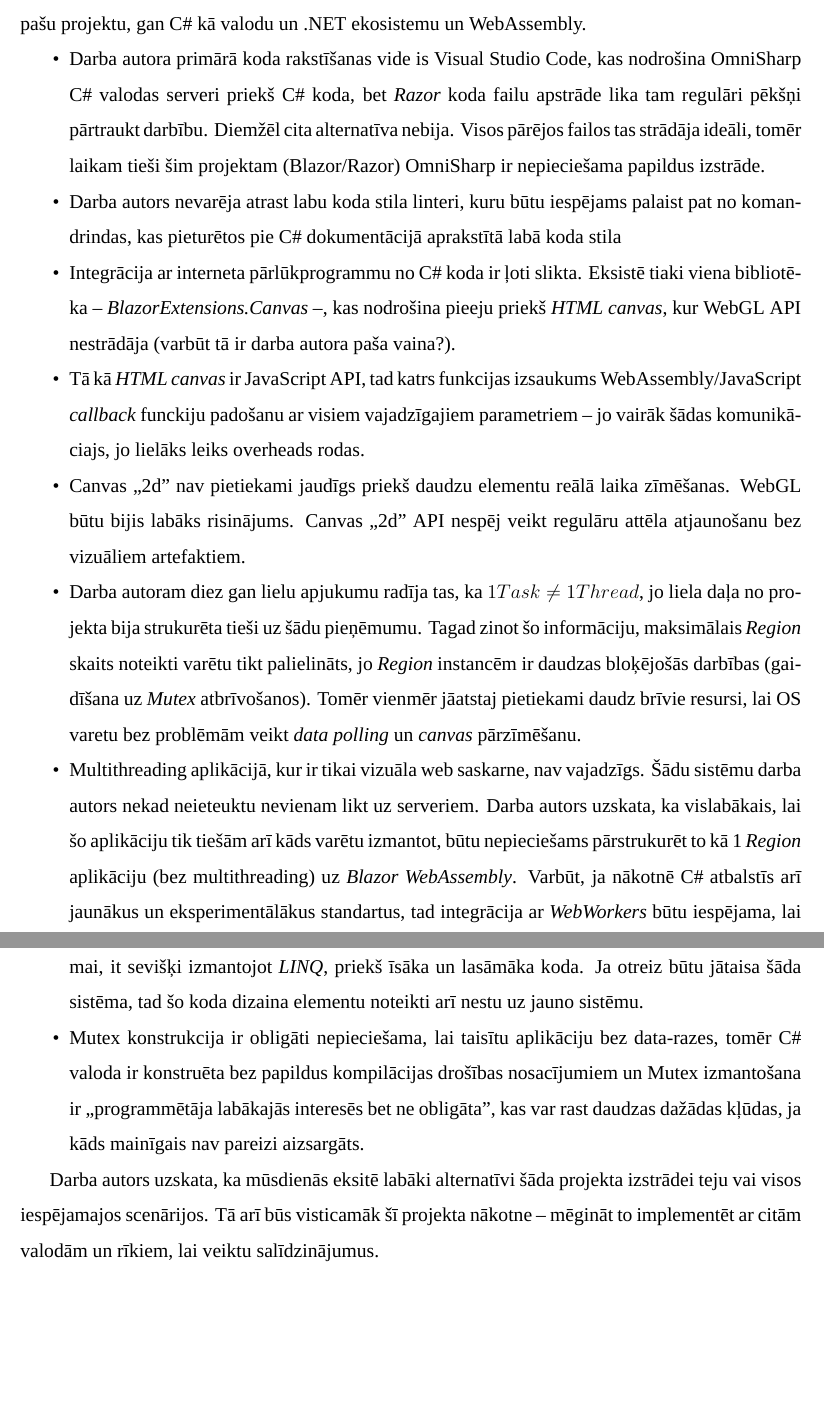
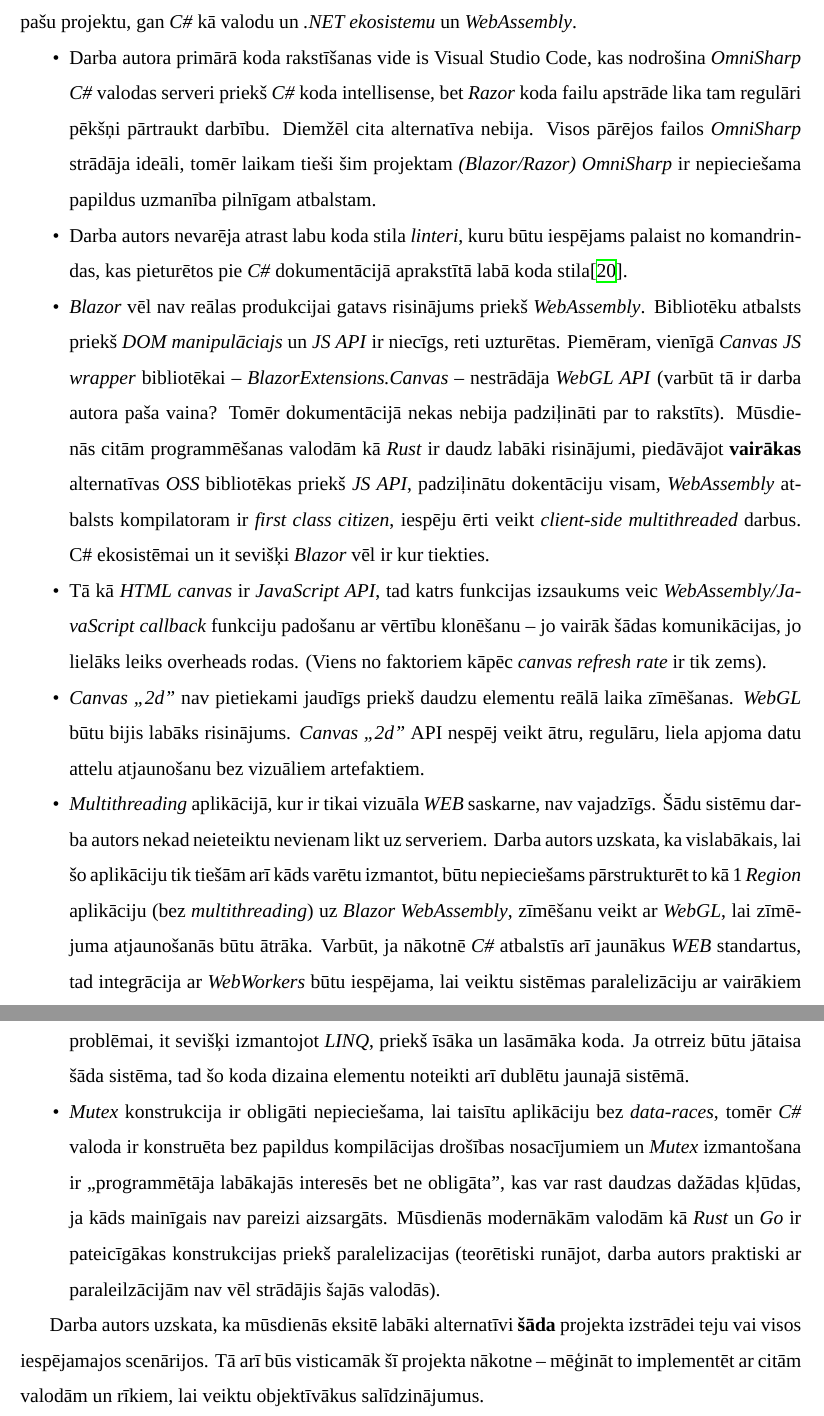
Before and after one commit to roberts-ivanovs/VPL2020-coursework, a LaTeX document (report/main.tex, which reads report/sections/conclusion.tex): two parts of pages 15 and 16 of 19, joined at a grey line, cut so that both start at the same text, the shorter picture padded with empty space. Compiled offline with XeLaTeX; a missing font is replaced by an installed copy or a similar font.

Commit message:
Report: conclusion fixup

```diff
--- a/report/sections/conclusion.tex
+++ b/report/sections/conclusion.tex
@@ -5,45 +5,44 @@
 
 Tomēr, darbu izstrādāt nebija viegli un darba autoram ir vairākas atziņas, kuras
-var veikt, gan par pašu projektu, gan C\# kā valodu un .NET ekosistemu un WebAssembly.
+var veikt, gan par pašu projektu, gan \emph{C\#} kā valodu un \emph{.NET ekosistemu} un \emph{WebAssembly}.
 
 \begin{itemize}
     \item Darba autora primārā koda rakstīšanas vide is Visual Studio Code, kas
-    nodrošina OmniSharp C\# valodas serveri priekš C\# koda, bet \emph{Razor} koda
+    nodrošina \emph{OmniSharp C\#} valodas serveri priekš \emph{C\#} koda intellisense,
+    bet \emph{Razor} koda
     failu apstrāde lika tam regulāri pēkšņi pārtraukt darbību. Diemžēl cita alternatīva
-    nebija. Visos pārējos failos tas strādāja ideāli, tomēr laikam tieši šim projektam
-    (Blazor/Razor) OmniSharp ir nepieciešama papildus izstrāde.
-    \item Darba autors nevarēja atrast labu koda stila linteri, kuru būtu iespējams
-    palaist pat no komandrindas, kas pieturētos pie C\# dokumentācijā aprakstītā labā koda stila % TODO reference here
-    \item Integrācija ar interneta pārlūkprogrammu no C\# koda ir ļoti slikta.
-    Eksistē tiaki viena bibliotēka -- \emph{BlazorExtensions.Canvas} --, kas
-    nodrošina pieeju priekš \emph{HTML canvas}, kur WebGL API nestrādāja (varbūt
-    tā ir darba autora paša vaina?).
+    nebija. Visos pārējos failos \emph{OmniSharp} strādāja ideāli, tomēr laikam tieši šim projektam
+    \emph{(Blazor/Razor) OmniSharp} ir nepieciešama papildus uzmanība pilnīgam atbalstam.
+
+    \item Darba autors nevarēja atrast labu koda stila \emph{linteri}, kuru būtu iespējams
+    palaist no komandrindas, kas pieturētos pie \emph{C\#} dokumentācijā aprakstītā labā koda stila\cite{csharp:code-conventions}.
+
+    \item \emph{Blazor} vēl nav reālas produkcijai gatavs risinājums priekš \emph{WebAssembly}.
+    Bibliotēku atbalsts priekš \emph{DOM manipulāciajs} un \emph{JS API} ir niecīgs, reti uzturētas.
+    Piemēram, vienīgā \emph{Canvas JS wrapper} bibliotēkai -- \emph{BlazorExtensions.Canvas} --
+    nestrādāja \emph{WebGL API} (varbūt tā ir darba autora paša vaina? Tomēr
+    dokumentācijā nekas nebija padziļināti par to rakstīts). Mūsdienās citām programmēšanas valodām kā \emph{Rust}
+    ir daudz labāki risinājumi, piedāvājot \textbf{vairākas} alternatīvas \emph{OSS}
+    bibliotēkas priekš \emph{JS API}, padziļinātu dokentāciju visam,
+    \emph{WebAssembly} atbalsts kompilatoram ir \emph{first class citizen}, iespēju
+    ērti veikt \emph{client-side multithreaded} darbus. C\# ekosistēmai un it
+    sevišķi \emph{Blazor} vēl ir kur tiekties.
+
     \item Tā kā \emph{HTML canvas} ir
-    JavaScript API, tad katrs funkcijas izsaukums WebAssembly/JavaScript \emph{callback}
-    funckiju padošanu ar visiem vajadzīgajiem parametriem -- jo vairāk šādas
-    komunikāciajs, jo lielāks leiks overheads rodas.
-    \item Canvas ,,2d" nav pietiekami jaudīgs priekš daudzu elementu reālā laika
-    zīmēšanas. WebGL būtu bijis labāks risinājums. Canvas ,,2d" API nespēj veikt
-    regulāru attēla atjaunošanu bez vizuāliem artefaktiem.
-    \item Darba autoram diez gan lielu apjukumu radīja tas, ka \(1 Task\neq 1 Thread\),
-    jo liela daļa no projekta bija strukurēta tieši uz šādu pieņēmumu. Tagad zinot
-    šo informāciju, maksimālais \emph{Region} skaits noteikti varētu tikt palielināts,
-    jo \emph{Region} instancēm ir daudzas bloķējošās darbības (gaidīšana uz
-    \emph{Mutex} atbrīvošanos). Tomēr vienmēr jāatstaj pietiekami daudz brīvie
-    resursi, lai OS varetu bez problēmām veikt \emph{data polling} un \emph{canvas}
-    pārzīmēšanu.
-    \item Multithreading aplikācijā, kur ir tikai vizuāla web saskarne, nav vajadzīgs.
-    Šādu sistēmu darba autors nekad neieteuktu nevienam likt uz serveriem.
+    \emph{JavaScript API}, tad katrs funkcijas izsaukums veic \emph{WebAssembly/JavaScript callback}
+    funkciju padošanu ar vērtību klonēšanu -- jo vairāk šādas komunikācijas, jo
+    lielāks leiks overheads rodas. (Viens no faktoriem kāpēc \emph{canvas refresh rate} ir tik zems).
+
+    \item \emph{Canvas ,,2d"} nav pietiekami jaudīgs priekš daudzu elementu reālā laika
+    zīmēšanas. \emph{WebGL} būtu bijis labāks risinājums. \emph{Canvas ,,2d"} API nespēj veikt
+    ātru, regulāru, liela apjoma datu attelu atjaunošanu bez vizuāliem artefaktiem.
+
+    \item \emph{Multithreading} aplikācijā, kur ir tikai vizuāla \emph{WEB} saskarne, nav vajadzīgs.
+    Šādu sistēmu darba autors nekad neieteiktu nevienam likt uz serveriem.
     Darba autors uzskata, ka vislabākais, lai šo aplikāciju tik tiešām arī kāds
-    varētu izmantot, būtu nepieciešams pārstrukurēt to kā 1 \emph{Region} aplikāciju
-    (bez multithreading) uz \emph{Blazor WebAssembly}. Varbūt, ja nākotnē C\#
-    atbalstīs arī jaunākus un eksperimentālākus standartus, tad integrācija ar
-    \emph{WebWorkers} būtu iespējama, lai veiktu ssitēmas paralelizāciju ar vairākiem
-    threadiem -- bet šobrīd tas vēl nav iespējams.
-    \item Darba autoram pipeline konstrukcija likās viselegantākais risinajums
-    šādai modulārai problēmai, it sevišķi izmantojot \emph{LINQ}, priekš īsāka un lasāmāka
-    koda. Ja otreiz būtu jātaisa šāda sistēma, tad šo koda
-    dizaina elementu noteikti arī nestu uz jauno sistēmu.
-    \item Mutex konstrukcija ir obligāti nepieciešama, lai taisītu aplikāciju
-    bez data-razes, tomēr C\# valoda ir konstruēta bez papildus kompilācijas
-    drošības nosacījumiem un Mutex izmantošana ir ,,programmētāja labākajās
+    varētu izmantot, būtu nepieciešams pārstrukturēt to kā 1 \emph{Region} aplikāciju
+    (bez \emph{multithreading}) uz \emph{Blazor WebAssembly}, zīmēšanu veikt ar
+    \emph{WebGL}, lai zīmējuma atjaunošanās būtu ātrāka. Varbūt, ja nākotnē \emph{C\#}
+    atbalstīs arī jaunākus \emph{WEB} standartus, tad integrācija ar
+    \emph{WebWorkers} būtu iespējama, lai veiktu sistēmas paralelizāciju ar vairākiem
+    \emph{threadiem} -- bet šobrīd tas vēl nav iespējams.
@@ -50,8 +56,17 @@
+    sistēmas modularitātes problēmai, it sevišķi izmantojot \emph{LINQ}, priekš īsāka un lasāmāka
+    koda. Ja otrreiz būtu jātaisa šāda sistēma, tad šo koda dizaina elementu
+    noteikti arī dublētu jaunajā sistēmā.
+
+    \item \emph{Mutex} konstrukcija ir obligāti nepieciešama, lai taisītu aplikāciju
+    bez \emph{data-races}, tomēr \emph{C\#} valoda ir konstruēta bez papildus kompilācijas
+    drošības nosacījumiem un \emph{Mutex} izmantošana ir ,,programmētāja labākajās
     interesēs bet ne obligāta", kas var rast daudzas dažādas kļūdas, ja kāds mainīgais
-    nav pareizi aizsargāts.
+    nav pareizi aizsargāts. Mūsdienās modernākām valodām kā \emph{Rust} un \emph{Go}
+    ir pateicīgākas konstrukcijas priekš paralelizacijas (teorētiski runājot,
+    darba autors praktiski ar paraleilzācijām nav vēl strādājis šajās valodās).
 \end{itemize}
 
-Darba autors uzskata, ka mūsdienās eksitē labāki alternatīvi šāda projekta
+Darba autors uzskata, ka mūsdienās eksitē labāki alternatīvi \textbf{šāda} projekta
 izstrādei teju vai visos iespējamajos scenārijos. Tā arī būs visticamāk šī
-projekta nākotne -- mēgināt to implementēt ar citām valodām un rīkiem, lai veiktu
+projekta nākotne -- mēģināt to implementēt ar citām valodām un rīkiem, lai veiktu objektīvākus
 salīdzinājumus.
```
Also changed, not shown: report/bibl.bib (+17 -0 lines), report/sections/conclusion.tex (19 more changed lines).
